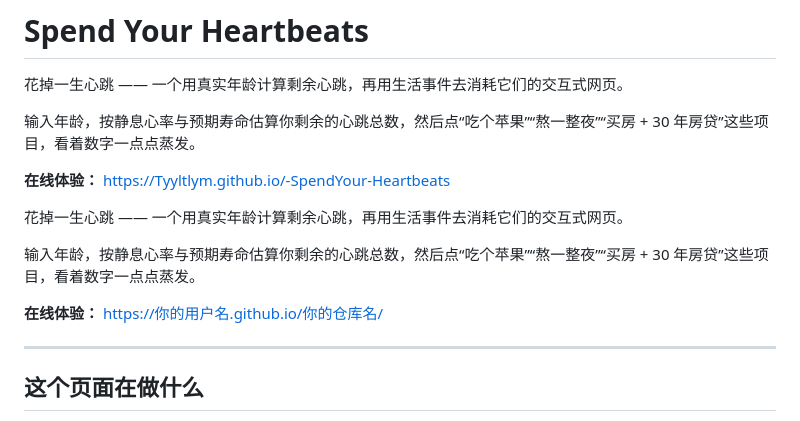
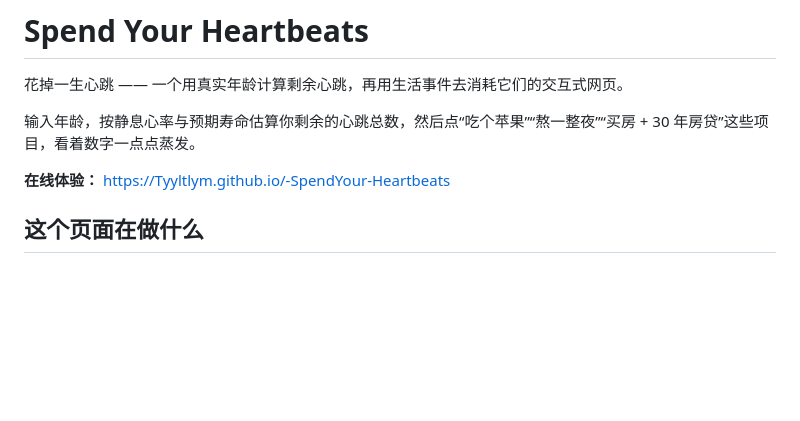
Before and after one commit to Tyytlym/-Spend-Your-Heartbeats, a Markdown page: README.md, the part around the change. Drawn GitHub-style; blank space fills up the shorter version.

Commit message:
Refine README content and update links
Removed duplicate description and updated online experience link.

```diff
--- a/README.md
+++ b/README.md
@@ -6,13 +6,6 @@
 
 **在线体验：** https://Tyyltlym.github.io/-SpendYour-Heartbeats
 
-花掉一生心跳 —— 一个用真实年龄计算剩余心跳，再用生活事件去消耗它们的交互式网页。
-
-输入年龄，按静息心率与预期寿命估算你剩余的心跳总数，然后点“吃个苹果”“熬一整夜”“买房 + 30 年房贷”这些项目，看着数字一点点蒸发。
-
-**在线体验：** https://你的用户名.github.io/你的仓库名/
-
----
 
 ## 这个页面在做什么
 
```
